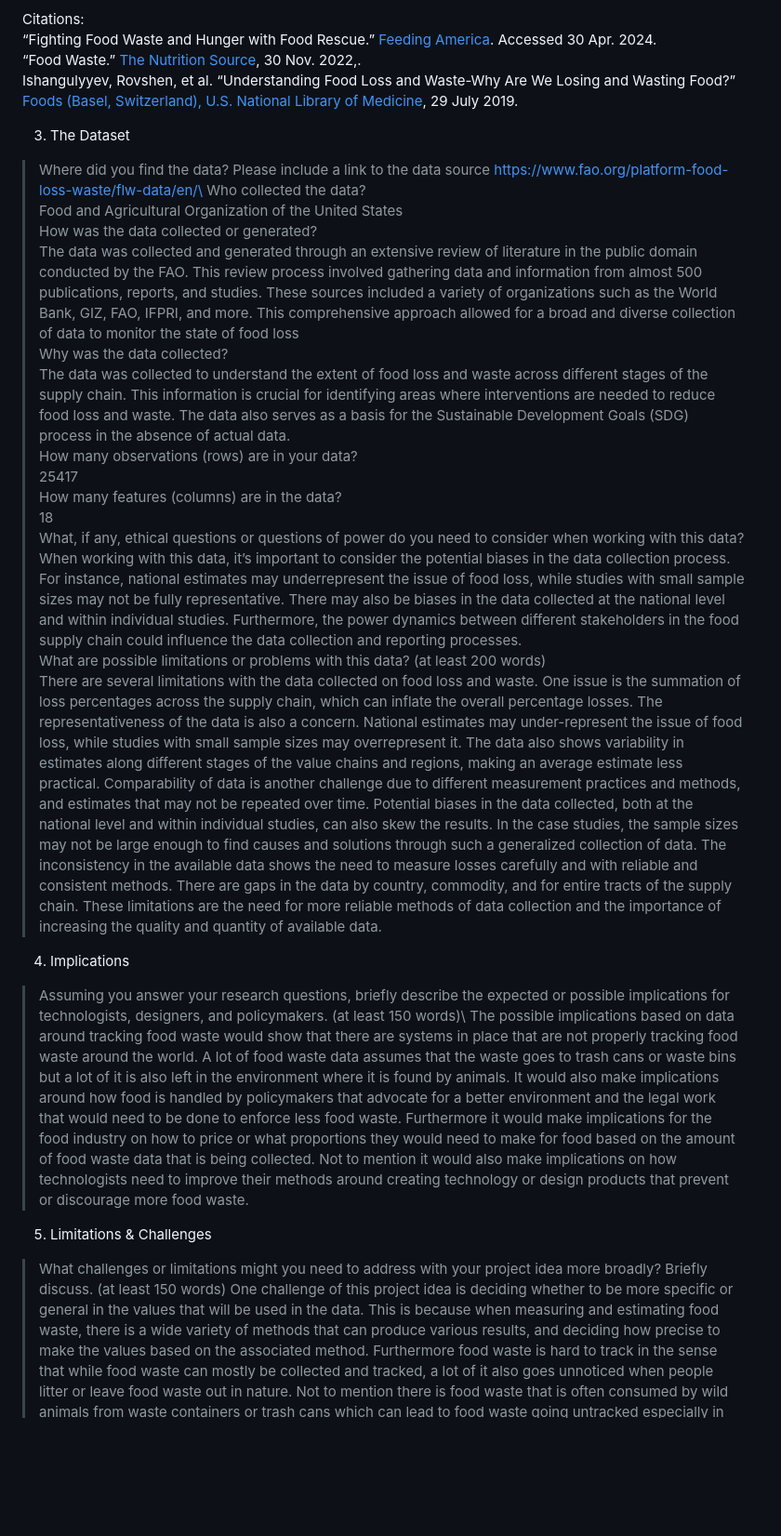
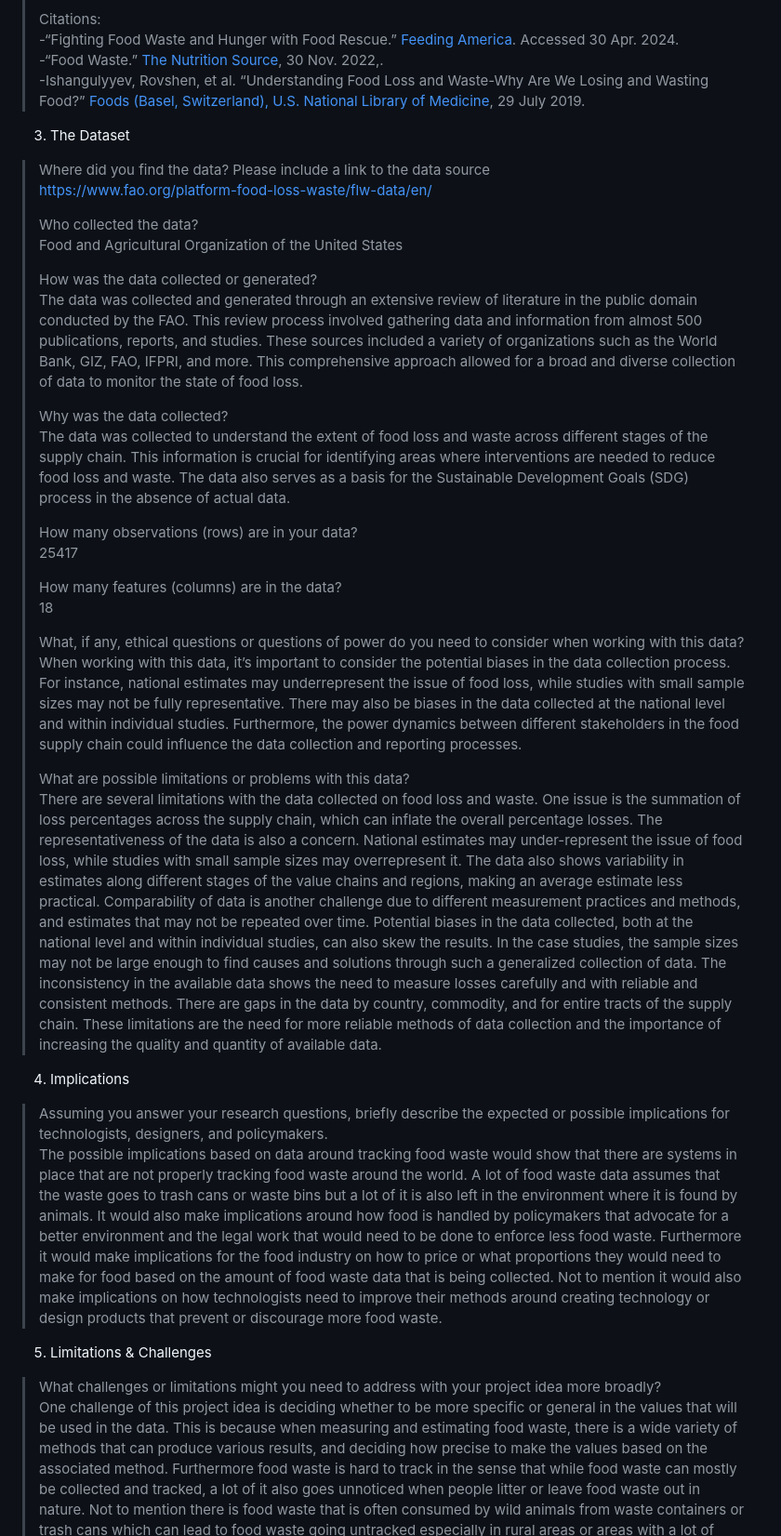
Before and after one commit to info-201b-sp24/final-project-proposal-arnmoh18, a Markdown page: README.md, the part around the change printed below. Shown: that part at 93% size. Rendered like a GitHub page; blank space fills up the shorter version.

Commit message:
Fixed Markdown Syntax for Final Project Proposal submission

```diff
--- a/README.md
+++ b/README.md
@@ -35,34 +35,42 @@ Food wastefulness is an issue that is bigger than most believe it to be. In our
 Citations:\
-“Fighting Food Waste and Hunger with Food Rescue.” [Feeding America](www.feedingamerica.org/our-work/reduce-food-waste#:~:text=In%20the%20United%20States%2C%20people,all%20the%20food%20in%20America). Accessed 30 Apr. 2024.\
-“Food Waste.” [The Nutrition Source](www.hsph.harvard.edu/nutritionsource/sustainability/food-waste/#:~:text=Food%20%E2%80%9Closs%E2%80%9D%20occurs%20before%20the,the%20retail%20or%20consumption%20phases), 30 Nov. 2022,.\
-Ishangulyyev, Rovshen, et al. “Understanding Food Loss and Waste-Why Are We Losing and Wasting Food?” [Foods (Basel, Switzerland), U.S. National Library of Medicine](www.ncbi.nlm.nih.gov/pmc/articles/PMC6723314/), 29 July 2019.
+-“Fighting Food Waste and Hunger with Food Rescue.” [Feeding America](www.feedingamerica.org/our-work/reduce-food-waste#:~:text=In%20the%20United%20States%2C%20people,all%20the%20food%20in%20America). Accessed 30 Apr. 2024.\
+-“Food Waste.” [The Nutrition Source](www.hsph.harvard.edu/nutritionsource/sustainability/food-waste/#:~:text=Food%20%E2%80%9Closs%E2%80%9D%20occurs%20before%20the,the%20retail%20or%20consumption%20phases), 30 Nov. 2022,.\
+-Ishangulyyev, Rovshen, et al. “Understanding Food Loss and Waste-Why Are We Losing and Wasting Food?” [Foods (Basel, Switzerland), U.S. National Library of Medicine](www.ncbi.nlm.nih.gov/pmc/articles/PMC6723314/), 29 July 2019.
 
 
 3. The Dataset
 
-> Where did you find the data? Please include a link to the data source
-https://www.fao.org/platform-food-loss-waste/flw-data/en/\
+> Where did you find the data? Please include a link to the data source\
+> https://www.fao.org/platform-food-loss-waste/flw-data/en/
+>
 > Who collected the data?\
-Food and Agricultural Organization of the United States\
+> Food and Agricultural Organization of the United States
+>
 > How was the data collected or generated?\
-The data was collected and generated through an extensive review of literature in the public domain conducted by the FAO. This review process involved gathering data and information from almost 500 publications, reports, and studies. These sources included a variety of organizations such as the World Bank, GIZ, FAO, IFPRI, and more. This comprehensive approach allowed for a broad and diverse collection of data to monitor the state of food loss\
+> The data was collected and generated through an extensive review of literature in the public domain conducted by the FAO. This review process involved gathering data and information from almost 500 publications, reports, and studies. These sources included a variety of organizations such as the World Bank, GIZ, FAO, IFPRI, and more. This comprehensive approach allowed for a broad and diverse collection of data to monitor the state of food loss.
+>
 > Why was the data collected?\
-The data was collected to understand the extent of food loss and waste across different stages of the supply chain. This information is crucial for identifying areas where interventions are needed to reduce food loss and waste. The data also serves as a basis for the Sustainable Development Goals (SDG) process in the absence of actual data.\
+> The data was collected to understand the extent of food loss and waste across different stages of the supply chain. This information is crucial for identifying areas where interventions are needed to reduce food loss and waste. The data also serves as a basis for the Sustainable Development Goals (SDG) process in the absence of actual data.
+>
 > How many observations (rows) are in your data?\
-25417\
+> 25417
+>
 > How many features (columns) are in the data?\
-18\
+> 18
+>
 > What, if any, ethical questions or questions of power do you need to consider when working with this data?\
-When working with this data, it’s important to consider the potential biases in the data collection process. For instance, national estimates may underrepresent the issue of food loss, while studies with small sample sizes may not be fully representative. There may also be biases in the data collected at the national level and within individual studies. Furthermore, the power dynamics between different stakeholders in the food supply chain could influence the data collection and reporting processes.\
-> What are possible limitations or problems with this data? (at least 200 words)\
-There are several limitations with the data collected on food loss and waste. One issue is the summation of loss percentages across the supply chain, which can inflate the overall percentage losses. The representativeness of the data is also a concern. National estimates may under-represent the issue of food loss, while studies with small sample sizes may overrepresent it. The data also shows variability in estimates along different stages of the value chains and regions, making an average estimate less practical. Comparability of data is another challenge due to different measurement practices and methods, and estimates that may not be repeated over time. Potential biases in the data collected, both at the national level and within individual studies, can also skew the results. In the case studies, the sample sizes may not be large enough to find causes and solutions through such a generalized collection of data. The inconsistency in the available data shows the need to measure losses carefully and with reliable and consistent methods. There are gaps in the data by country, commodity, and for entire tracts of the supply chain. These limitations are the need for more reliable methods of data collection and the importance of increasing the quality and quantity of available data.
+> When working with this data, it’s important to consider the potential biases in the data collection process. For instance, national estimates may underrepresent the issue of food loss, while studies with small sample sizes may not be fully representative. There may also be biases in the data collected at the national level and within individual studies. Furthermore, the power dynamics between different stakeholders in the food supply chain could influence the data collection and reporting processes.
+>
+> What are possible limitations or problems with this data?\
+> There are several limitations with the data collected on food loss and waste. One issue is the summation of loss percentages across the supply chain, which can inflate the overall percentage losses. The representativeness of the data is also a concern. National estimates may under-represent the issue of food loss, while studies with small sample sizes may overrepresent it. The data also shows variability in estimates along different stages of the value chains and regions, making an average estimate less practical. Comparability of data is another challenge due to different measurement practices and methods, and estimates that may not be repeated over time. Potential biases in the data collected, both at the national level and within individual studies, can also skew the results. In the case studies, the sample sizes may not be large enough to find causes and solutions through such a generalized collection of data. The inconsistency in the available data shows the need to measure losses carefully and with reliable and consistent methods. There are gaps in the data by country, commodity, and for entire tracts of the supply chain. These limitations are the need for more reliable methods of data collection and the importance of increasing the quality and quantity of available data.
 
 4. Implications
 
-> Assuming you answer your research questions, briefly describe the expected or possible implications for technologists, designers, and policymakers. (at least 150 words)\ The possible implications based on data around tracking food waste would show that there are systems in place that are not properly tracking food waste around the world. A lot of food waste data assumes that the waste goes to trash cans or waste bins but a lot of it is also left in the environment where it is found by animals. It would also make implications around how food is handled by policymakers that advocate for a better environment and the legal work that would need to be done to enforce less food waste. Furthermore it would make implications for the food industry on how to price or what proportions they would need to make for food based on the amount of food waste data that is being collected. Not to mention it would also make implications on how technologists need to improve their methods around creating technology or design products that prevent or discourage more food waste.
+> Assuming you answer your research questions, briefly describe the expected or possible implications for technologists, designers, and policymakers.\
+> The possible implications based on data around tracking food waste would show that there are systems in place that are not properly tracking food waste around the world. A lot of food waste data assumes that the waste goes to trash cans or waste bins but a lot of it is also left in the environment where it is found by animals. It would also make implications around how food is handled by policymakers that advocate for a better environment and the legal work that would need to be done to enforce less food waste. Furthermore it would make implications for the food industry on how to price or what proportions they would need to make for food based on the amount of food waste data that is being collected. Not to mention it would also make implications on how technologists need to improve their methods around creating technology or design products that prevent or discourage more food waste.
 
 5. Limitations & Challenges
->What challenges or limitations might you need to address with your project idea more broadly? Briefly discuss. (at least 150 words)
+>What challenges or limitations might you need to address with your project idea more broadly?\
 One challenge of this project idea is deciding whether to be more specific or general in the values that will be used in the data. This is because when measuring and estimating food waste, there is a wide variety of methods that can produce various results, and deciding how precise to make the values based on the associated method. Furthermore food waste is hard to track in the sense that while food waste can mostly be collected and tracked, a lot of it also goes unnoticed when people litter or leave food waste out in nature. Not to mention there is food waste that is often consumed by wild animals from waste containers or trash cans which can lead to food waste going untracked especially in rural areas or areas with a lot of wildlife.
 There is also the aspect of rotting and decay of food which can potentially affect how the data of food waste is collected when food waste is left over time or not compensated for.
 
```
Also changed, not shown: other parts of README.md (+16 -16 lines).
